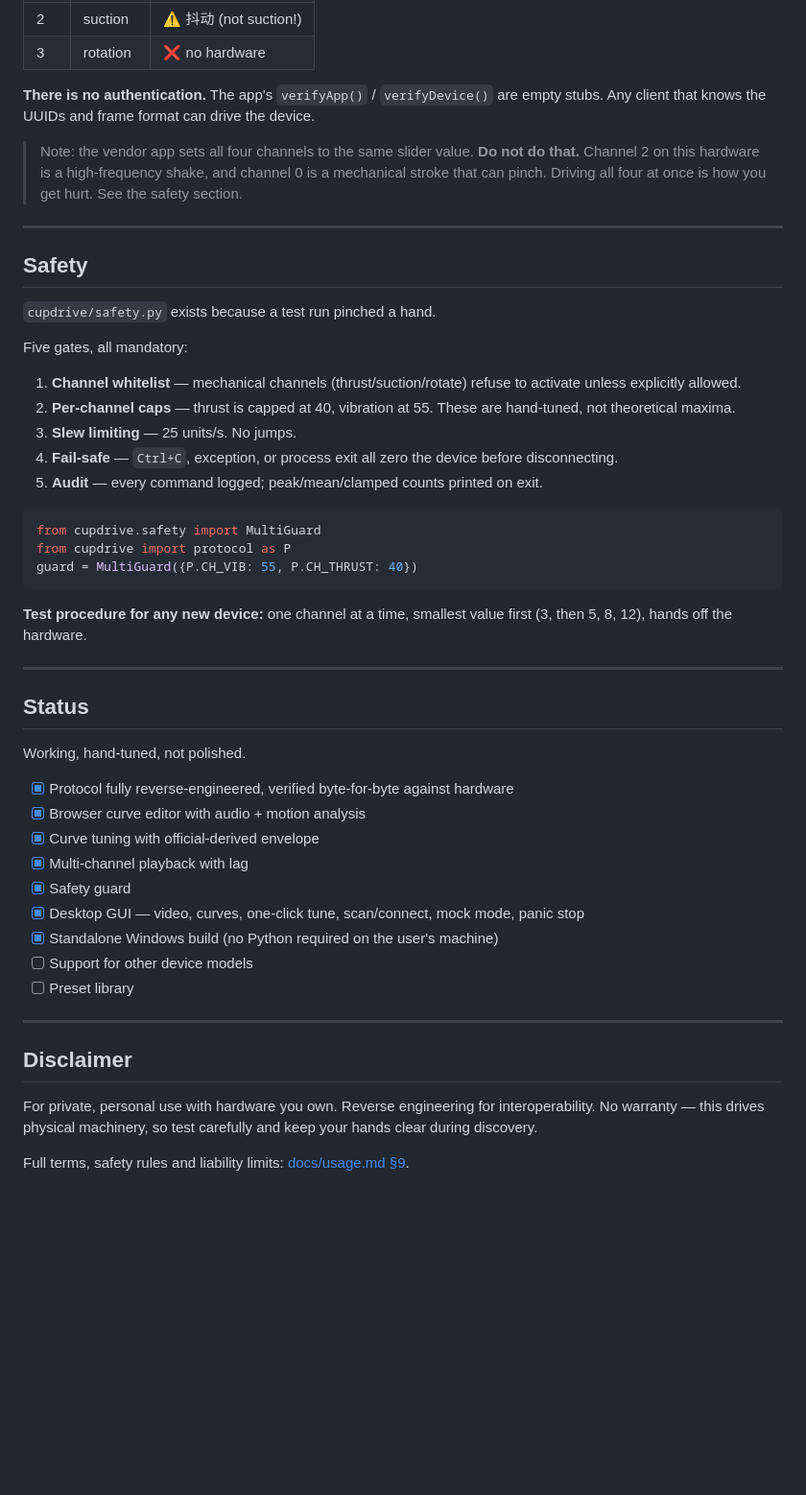
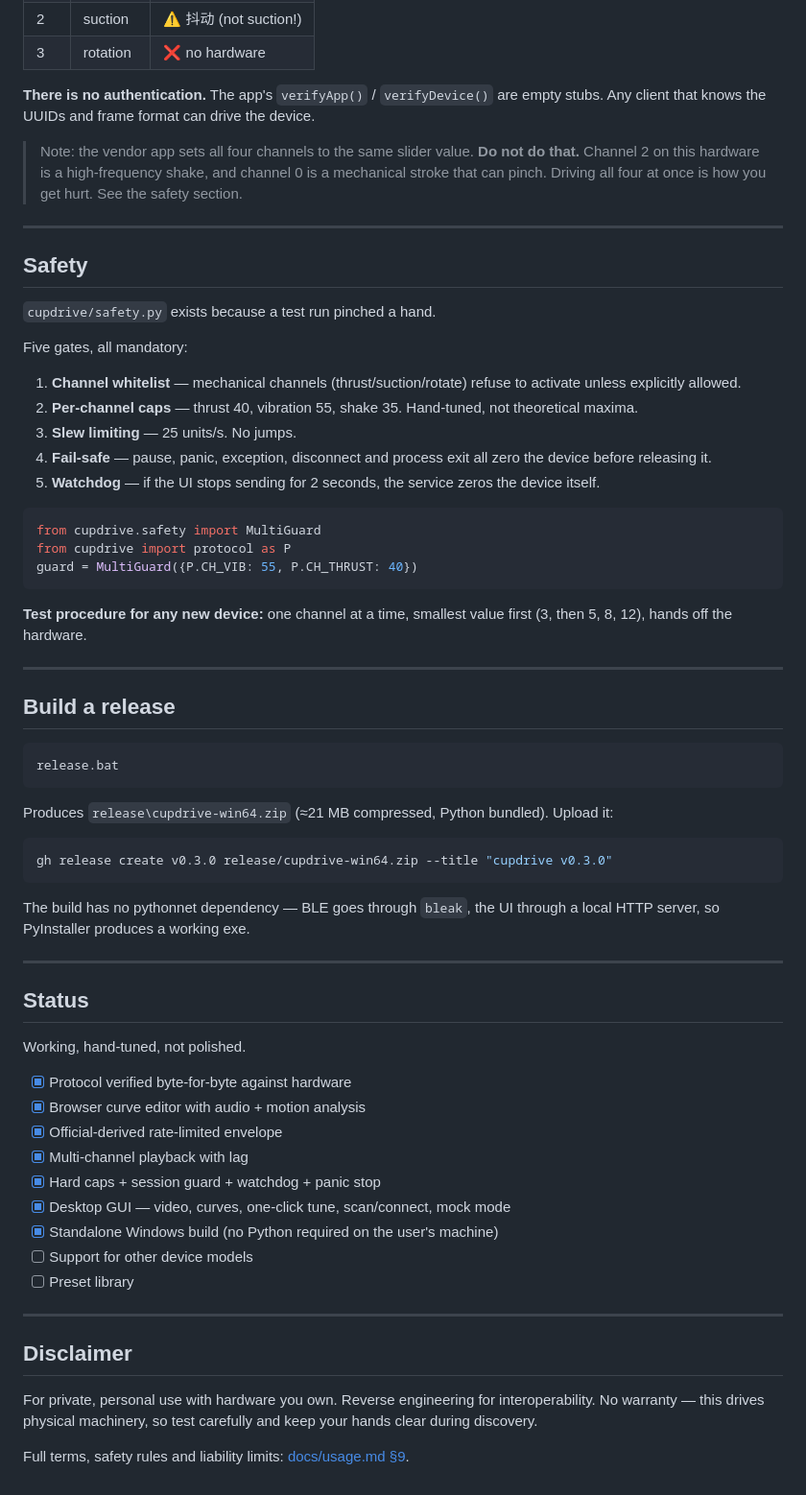
Before and after one commit to t4ngk1ng-droid/cupdrive, a Markdown page: README.md, the part around one of its changes. Shown at 96% size. Rendered like a GitHub page; blank space fills up the shorter version.

````diff
--- a/README.md
+++ b/README.md
@@ -179,9 +170,14 @@ Channel order, hardcoded in the app's `nC()`:
 | 2 | suction | ⚠️ 抖动 (not suction!) |
 | 3 | rotation | ❌ no hardware |
 
-**There is no authentication.** The app's `verifyApp()` / `verifyDevice()` are empty stubs. Any client that knows the UUIDs and frame format can drive the device.
+**There is no authentication.** The app's `verifyApp()` / `verifyDevice()` are
+empty stubs. Any client that knows the UUIDs and frame format can drive the
+device.
 
-> Note: the vendor app sets all four channels to the same slider value. **Do not do that.** Channel 2 on this hardware is a high-frequency shake, and channel 0 is a mechanical stroke that can pinch. Driving all four at once is how you get hurt. See the safety section.
+> Note: the vendor app sets all four channels to the same slider value.
+> **Do not do that.** Channel 2 on this hardware is a high-frequency shake, and
+> channel 0 is a mechanical stroke that can pinch. Driving all four at once is
+> how you get hurt. See the safety section.
 
 ---
 
@@ -191,11 +187,15 @@ Channel order, hardcoded in the app's `nC()`:
 
 Five gates, all mandatory:
 
-1. **Channel whitelist** — mechanical channels (thrust/suction/rotate) refuse to activate unless explicitly allowed.
-2. **Per-channel caps** — thrust is capped at 40, vibration at 55. These are hand-tuned, not theoretical maxima.
+1. **Channel whitelist** — mechanical channels (thrust/suction/rotate) refuse
+   to activate unless explicitly allowed.
+2. **Per-channel caps** — thrust 40, vibration 55, shake 35. Hand-tuned, not
+   theoretical maxima.
 3. **Slew limiting** — 25 units/s. No jumps.
-4. **Fail-safe** — `Ctrl+C`, exception, or process exit all zero the device before disconnecting.
-5. **Audit** — every command logged; peak/mean/clamped counts printed on exit.
+4. **Fail-safe** — pause, panic, exception, disconnect and process exit all
+   zero the device before releasing it.
+5. **Watchdog** — if the UI stops sending for 2 seconds, the service zeros the
+   device itself.
 
 ```python
 from cupdrive.safety import MultiGuard
@@ -203,7 +203,26 @@ from cupdrive import protocol as P
 guard = MultiGuard({P.CH_VIB: 55, P.CH_THRUST: 40})
 ```
 
-**Test procedure for any new device:** one channel at a time, smallest value first (3, then 5, 8, 12), hands off the hardware.
+**Test procedure for any new device:** one channel at a time, smallest value
+first (3, then 5, 8, 12), hands off the hardware.
+
+---
+
+## Build a release
+
+```bat
+release.bat
+```
+
+Produces `release\cupdrive-win64.zip` (≈21 MB compressed, Python bundled).
+Upload it:
+
+```bash
+gh release create v0.3.0 release/cupdrive-win64.zip --title "cupdrive v0.3.0"
+```
+
+The build has no pythonnet dependency — BLE goes through `bleak`, the UI
+through a local HTTP server, so PyInstaller produces a working exe.
 
 ---
 
@@ -211,12 +230,12 @@ guard = MultiGuard({P.CH_VIB: 55, P.CH_THRUST: 40})
 
 Working, hand-tuned, not polished.
 
-- [x] Protocol fully reverse-engineered, verified byte-for-byte against hardware
+- [x] Protocol verified byte-for-byte against hardware
 - [x] Browser curve editor with audio + motion analysis
-- [x] Curve tuning with official-derived envelope
+- [x] Official-derived rate-limited envelope
 - [x] Multi-channel playback with lag
-- [x] Safety guard
-- [x] Desktop GUI — video, curves, one-click tune, scan/connect, mock mode, panic stop
+- [x] Hard caps + session guard + watchdog + panic stop
+- [x] Desktop GUI — video, curves, one-click tune, scan/connect, mock mode
 - [x] Standalone Windows build (no Python required on the user's machine)
 - [ ] Support for other device models
 - [ ] Preset library
@@ -225,6 +244,9 @@ Working, hand-tuned, not polished.
 
 ## Disclaimer
 
-For private, personal use with hardware you own. Reverse engineering for interoperability. No warranty — this drives physical machinery, so test carefully and keep your hands clear during discovery.
+For private, personal use with hardware you own. Reverse engineering for
+interoperability. No warranty — this drives physical machinery, so test
+carefully and keep your hands clear during discovery.
 
-Full terms, safety rules and liability limits: [docs/usage.md §9](docs/usage.md#9-免责声明与使用条款).
+Full terms, safety rules and liability limits:
+[docs/usage.md §9](docs/usage.md#9-免责声明与使用条款).
````
Also changed, not shown: other parts of README.md (+57 -66 lines), PUBLISH.md (+23 -18 lines), docs/release-notes.md (added, +21 -0 lines), docs/usage.md (+14 -0 lines), docs/screenshot.png (added), 2 other files.
